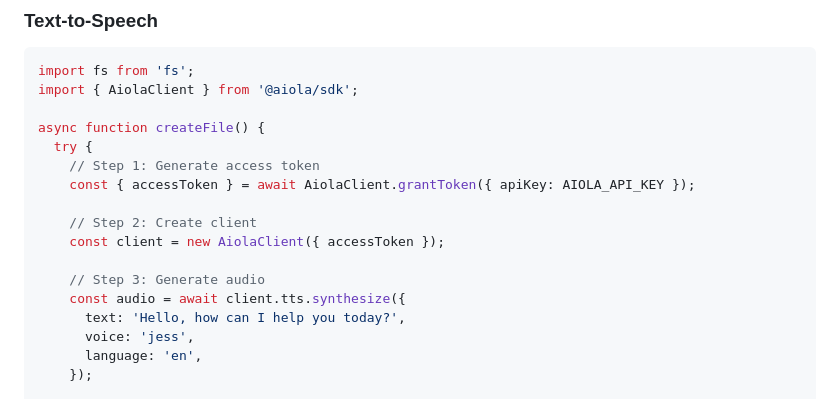
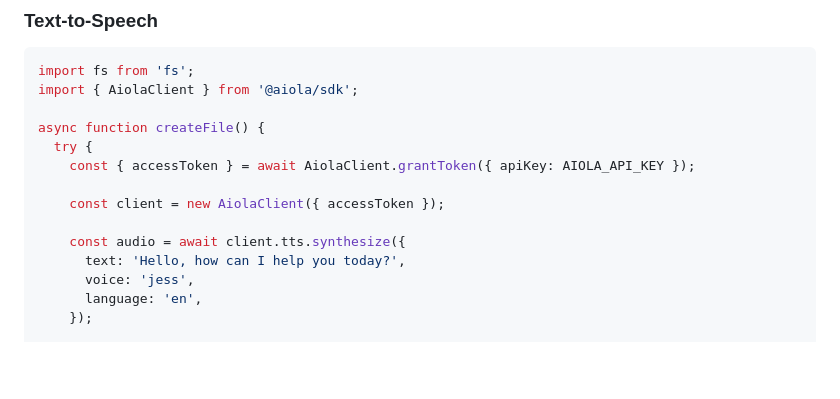
Before and after one commit to aiola-lab/aiola-js-sdk, a Markdown page: README.md, the part around the change. Drawn GitHub-style; blank space fills up the shorter version.

```diff
--- a/README.md
+++ b/README.md
@@ -182,13 +182,10 @@ import { AiolaClient } from '@aiola/sdk';
 
 async function createFile() {
   try {
-    // Step 1: Generate access token
     const { accessToken } = await AiolaClient.grantToken({ apiKey: AIOLA_API_KEY });
 
-    // Step 2: Create client
     const client = new AiolaClient({ accessToken });
 
-    // Step 3: Generate audio
     const audio = await client.tts.synthesize({
       text: 'Hello, how can I help you today?',
       voice: 'jess',
```
